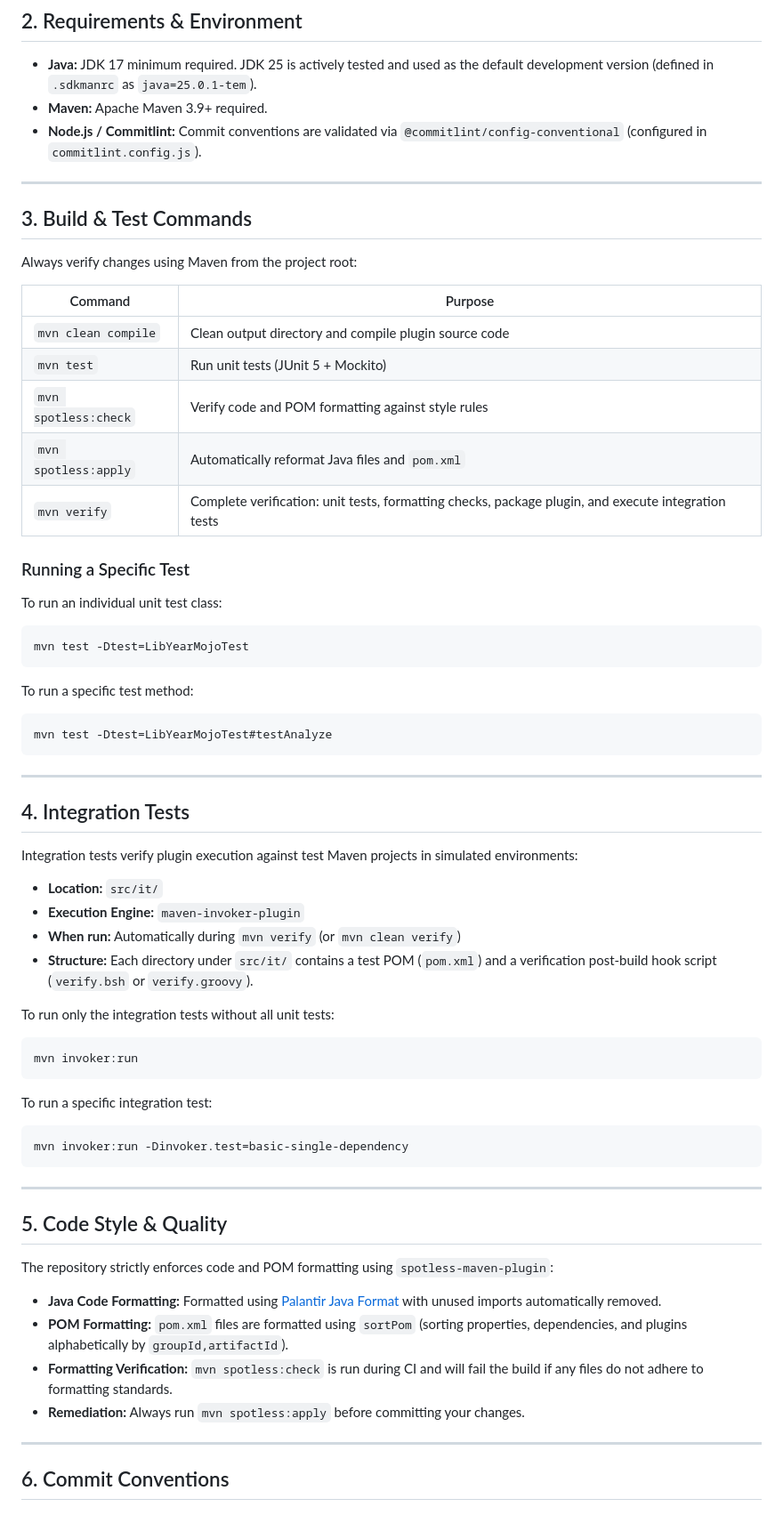
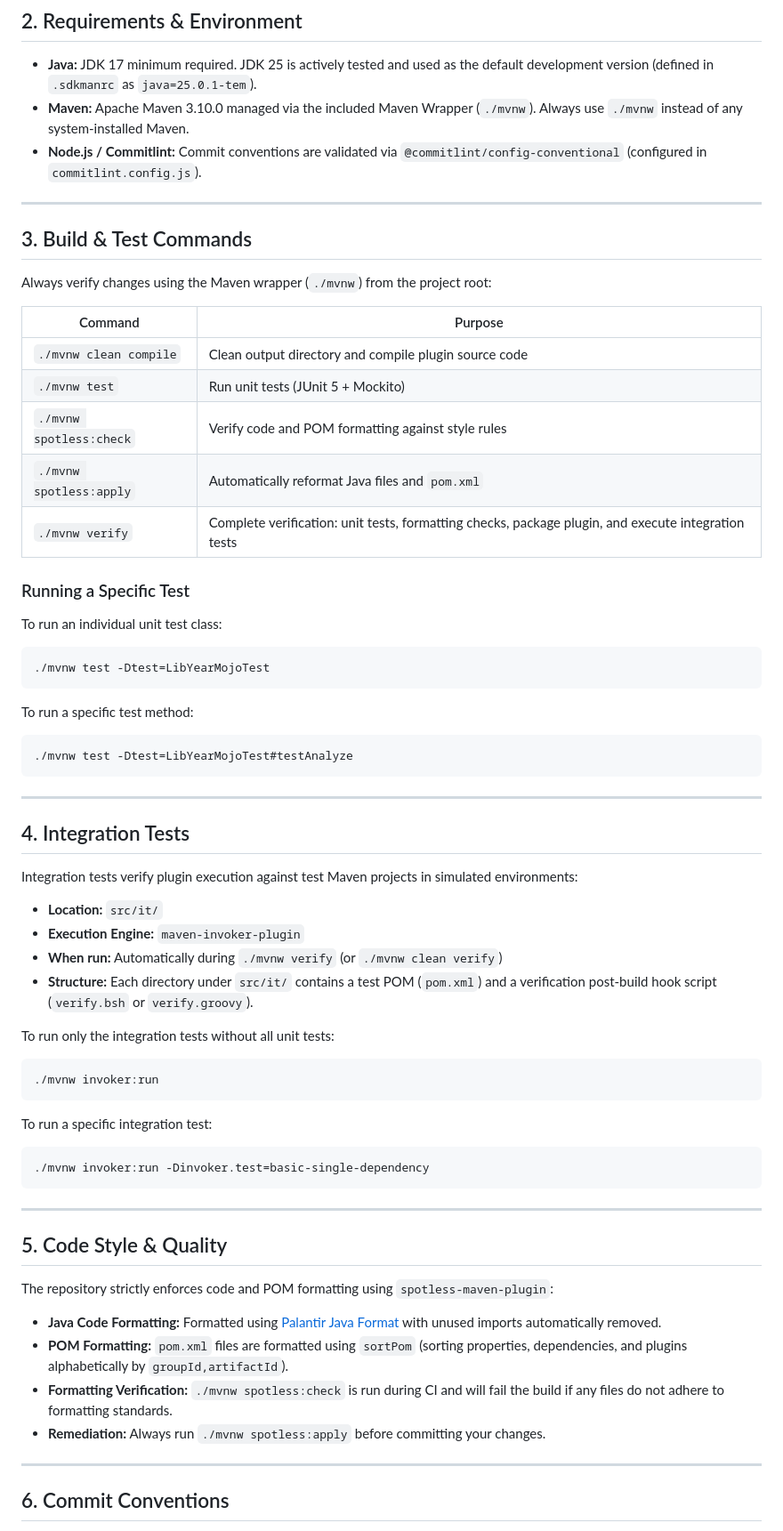
Before and after one commit to mfoo/libyear-maven-plugin, a Markdown page: AGENTS.md, the part around one of its changes. Shown at 89% size. Rendered like a GitHub page.

Commit message:
docs: update AGENTS.md to specify maven wrapper (./mvnw)

````diff
--- a/AGENTS.md
+++ b/AGENTS.md
@@ -17,33 +17,33 @@ This document provides essential instructions, guidelines, and context for AI co
 ## 2. Requirements & Environment
 
 - **Java:** JDK 17 minimum required. JDK 25 is actively tested and used as the default development version (defined in `.sdkmanrc` as `java=25.0.1-tem`).
-- **Maven:** Apache Maven 3.9+ required.
+- **Maven:** Apache Maven 3.10.0 managed via the included Maven Wrapper (`./mvnw`). Always use `./mvnw` instead of any system-installed Maven.
 - **Node.js / Commitlint:** Commit conventions are validated via `@commitlint/config-conventional` (configured in `commitlint.config.js`).
 
 ---
 
 ## 3. Build & Test Commands
 
-Always verify changes using Maven from the project root:
+Always verify changes using the Maven wrapper (`./mvnw`) from the project root:
 
 | Command | Purpose |
 |---|---|
-| `mvn clean compile` | Clean output directory and compile plugin source code |
-| `mvn test` | Run unit tests (JUnit 5 + Mockito) |
-| `mvn spotless:check` | Verify code and POM formatting against style rules |
-| `mvn spotless:apply` | Automatically reformat Java files and `pom.xml` |
-| `mvn verify` | Complete verification: unit tests, formatting checks, package plugin, and execute integration tests |
+| `./mvnw clean compile` | Clean output directory and compile plugin source code |
+| `./mvnw test` | Run unit tests (JUnit 5 + Mockito) |
+| `./mvnw spotless:check` | Verify code and POM formatting against style rules |
+| `./mvnw spotless:apply` | Automatically reformat Java files and `pom.xml` |
+| `./mvnw verify` | Complete verification: unit tests, formatting checks, package plugin, and execute integration tests |
 
 ### Running a Specific Test
 
 To run an individual unit test class:
 ```bash
-mvn test -Dtest=LibYearMojoTest
+./mvnw test -Dtest=LibYearMojoTest
 ```
 
 To run a specific test method:
 ```bash
-mvn test -Dtest=LibYearMojoTest#testAnalyze
+./mvnw test -Dtest=LibYearMojoTest#testAnalyze
 ```
 
 ---
@@ -53,17 +53,17 @@ mvn test -Dtest=LibYearMojoTest#testAnalyze
 Integration tests verify plugin execution against test Maven projects in simulated environments:
 - **Location:** `src/it/`
 - **Execution Engine:** `maven-invoker-plugin`
-- **When run:** Automatically during `mvn verify` (or `mvn clean verify`)
+- **When run:** Automatically during `./mvnw verify` (or `./mvnw clean verify`)
 - **Structure:** Each directory under `src/it/` contains a test POM (`pom.xml`) and a verification post-build hook script (`verify.bsh` or `verify.groovy`).
 
 To run only the integration tests without all unit tests:
 ```bash
-mvn invoker:run
+./mvnw invoker:run
 ```
 
 To run a specific integration test:
 ```bash
-mvn invoker:run -Dinvoker.test=basic-single-dependency
+./mvnw invoker:run -Dinvoker.test=basic-single-dependency
 ```
 
 ---
@@ -74,8 +74,8 @@ The repository strictly enforces code and POM formatting using `spotless-maven-p
 
 - **Java Code Formatting:** Formatted using [Palantir Java Format](https://github.com/palantir/palantir-java-format) with unused imports automatically removed.
 - **POM Formatting:** `pom.xml` files are formatted using `sortPom` (sorting properties, dependencies, and plugins alphabetically by `groupId,artifactId`).
-- **Formatting Verification:** `mvn spotless:check` is run during CI and will fail the build if any files do not adhere to formatting standards.
-- **Remediation:** Always run `mvn spotless:apply` before committing your changes.
+- **Formatting Verification:** `./mvnw spotless:check` is run during CI and will fail the build if any files do not adhere to formatting standards.
+- **Remediation:** Always run `./mvnw spotless:apply` before committing your changes.
 
 ---
 
````
Also changed, not shown: other parts of AGENTS.md (+2 -2 lines).
